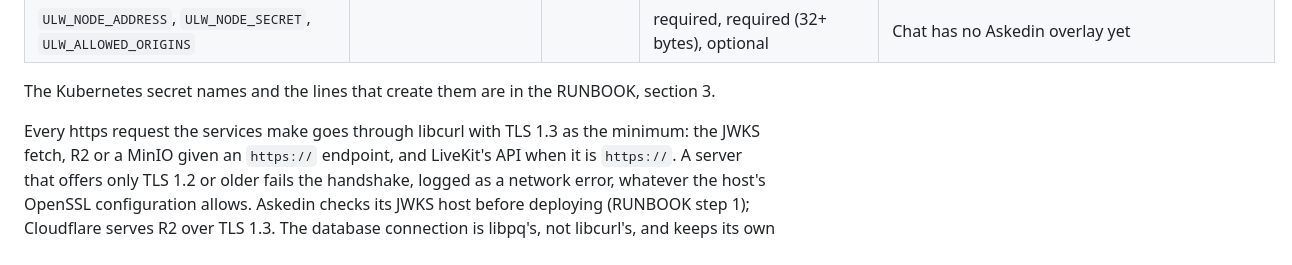
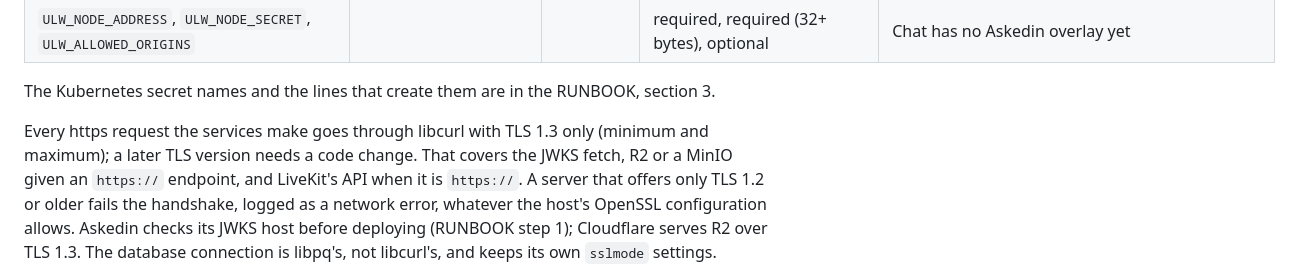
Before and after one commit to Jerome-Joseph-1/ULW-Video-Streaming-Platform, a Markdown page: docs/integration/operations-contract.md, the part around the change. Rendered like a GitHub page.

Commit message:
docs(ops): say outbound tls is 1.3 only

```diff
--- a/docs/integration/operations-contract.md
+++ b/docs/integration/operations-contract.md
@@ -95,8 +95,9 @@ The Kubernetes secret names and the lines that create them are in the RUNBOOK, s
 
 <!-- infra/curl/src/exchange.cpp -->
 
-Every https request the services make goes through libcurl with TLS 1.3 as the minimum: the
-JWKS fetch, R2 or a MinIO given an `https://` endpoint, and LiveKit's API when it is `https://`.
+Every https request the services make goes through libcurl with TLS 1.3 only (minimum and
+maximum); a later TLS version needs a code change. That covers the JWKS fetch, R2 or a MinIO
+given an `https://` endpoint, and LiveKit's API when it is `https://`.
 A server that offers only TLS 1.2 or older fails the handshake, logged as a network error,
 whatever the host's OpenSSL configuration allows. Askedin checks its JWKS host before deploying
 (RUNBOOK step 1); Cloudflare serves R2 over TLS 1.3. The database connection is libpq's, not
```
